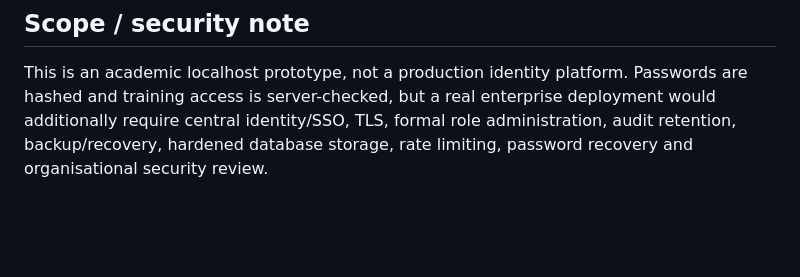
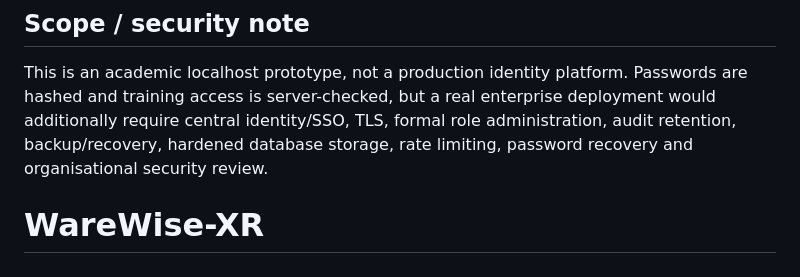
Before and after one commit to awnish04/WareWise-XR, a Markdown page: README.md, the part around the change. Drawn GitHub-style; blank space fills up the shorter version.

```diff
--- a/README.md
+++ b/README.md
@@ -168,3 +168,4 @@ WareWiseXR_Final_FullStack_v7/
 ## Scope / security note
 
 This is an academic localhost prototype, not a production identity platform. Passwords are hashed and training access is server-checked, but a real enterprise deployment would additionally require central identity/SSO, TLS, formal role administration, audit retention, backup/recovery, hardened database storage, rate limiting, password recovery and organisational security review.
+# WareWise-XR
```
